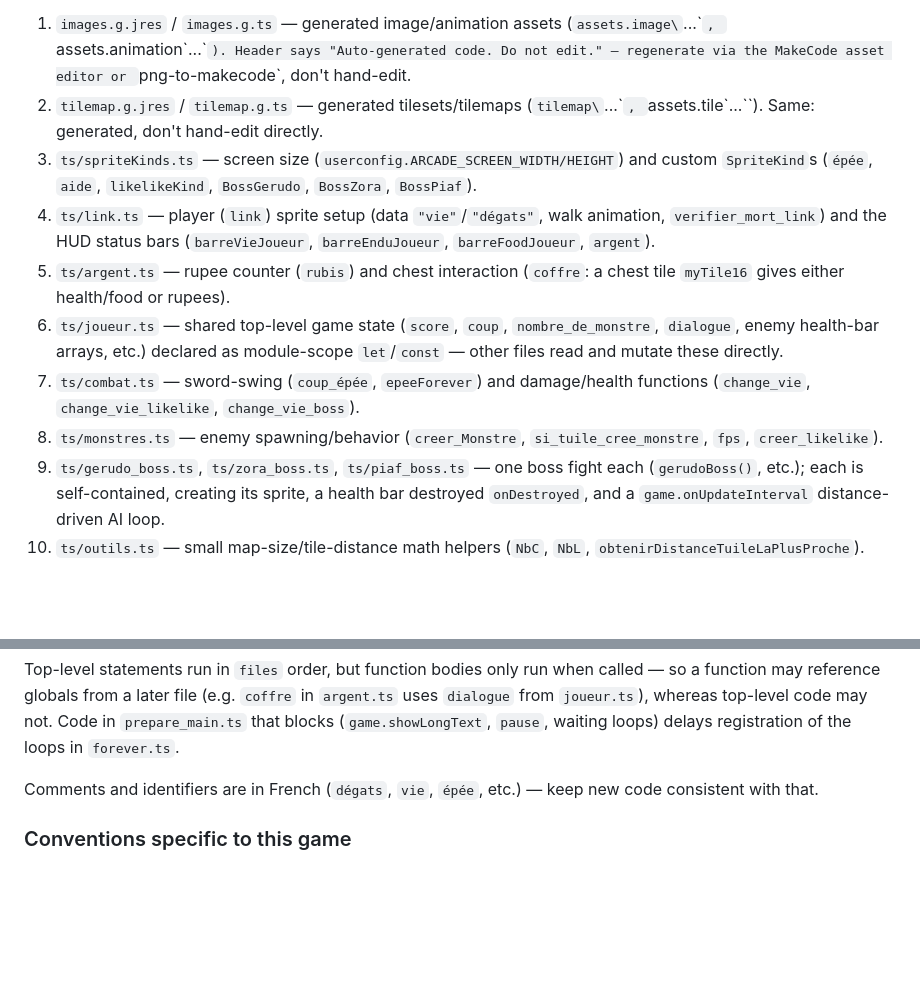
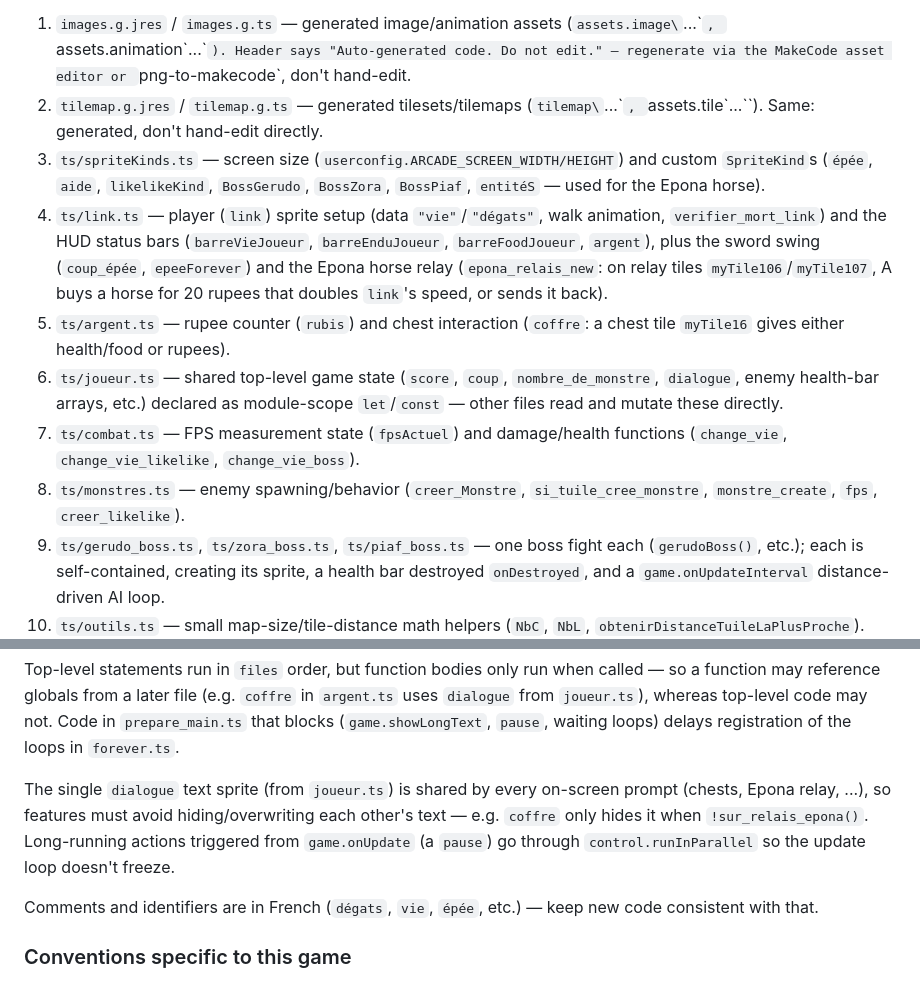
Before and after one commit to Turos14/zelda, a Markdown page: CLAUDE.md, 2 parts joined by grey strips. Drawn GitHub-style; blank space fills up the shorter version.

Commit message:
Met à jour CLAUDE.md (épée et Epona dans link.ts, kind entitéS, dialogue partagé)
Co-Authored-By: Claude Opus 5.5 <noreply@anthropic.com>

```diff
--- a/CLAUDE.md
+++ b/CLAUDE.md
@@ -34,12 +34,12 @@ Formatting follows `.prettierrc`: `arrowParens: avoid`, `semi: false`, `tabWidth
 
 1. `images.g.jres` / `images.g.ts` — generated image/animation assets (`assets.image\`...\``, `assets.animation\`...\``). Header says "Auto-generated code. Do not edit." — regenerate via the MakeCode asset editor or `png-to-makecode`, don't hand-edit.
 2. `tilemap.g.jres` / `tilemap.g.ts` — generated tilesets/tilemaps (`tilemap\`...\``, `assets.tile\`...\``). Same: generated, don't hand-edit directly.
-3. `ts/spriteKinds.ts` — screen size (`userconfig.ARCADE_SCREEN_WIDTH/HEIGHT`) and custom `SpriteKind`s (`épée`, `aide`, `likelikeKind`, `BossGerudo`, `BossZora`, `BossPiaf`).
-4. `ts/link.ts` — player (`link`) sprite setup (data `"vie"`/`"dégats"`, walk animation, `verifier_mort_link`) and the HUD status bars (`barreVieJoueur`, `barreEnduJoueur`, `barreFoodJoueur`, `argent`).
+3. `ts/spriteKinds.ts` — screen size (`userconfig.ARCADE_SCREEN_WIDTH/HEIGHT`) and custom `SpriteKind`s (`épée`, `aide`, `likelikeKind`, `BossGerudo`, `BossZora`, `BossPiaf`, `entitéS` — used for the Epona horse).
+4. `ts/link.ts` — player (`link`) sprite setup (data `"vie"`/`"dégats"`, walk animation, `verifier_mort_link`) and the HUD status bars (`barreVieJoueur`, `barreEnduJoueur`, `barreFoodJoueur`, `argent`), plus the sword swing (`coup_épée`, `epeeForever`) and the Epona horse relay (`epona_relais_new`: on relay tiles `myTile106`/`myTile107`, A buys a horse for 20 rupees that doubles `link`'s speed, or sends it back).
 5. `ts/argent.ts` — rupee counter (`rubis`) and chest interaction (`coffre`: a chest tile `myTile16` gives either health/food or rupees).
 6. `ts/joueur.ts` — shared top-level game state (`score`, `coup`, `nombre_de_monstre`, `dialogue`, enemy health-bar arrays, etc.) declared as module-scope `let`/`const` — other files read and mutate these directly.
-7. `ts/combat.ts` — sword-swing (`coup_épée`, `epeeForever`) and damage/health functions (`change_vie`, `change_vie_likelike`, `change_vie_boss`).
-8. `ts/monstres.ts` — enemy spawning/behavior (`creer_Monstre`, `si_tuile_cree_monstre`, `fps`, `creer_likelike`).
+7. `ts/combat.ts` — FPS measurement state (`fpsActuel`) and damage/health functions (`change_vie`, `change_vie_likelike`, `change_vie_boss`).
+8. `ts/monstres.ts` — enemy spawning/behavior (`creer_Monstre`, `si_tuile_cree_monstre`, `monstre_create`, `fps`, `creer_likelike`).
 9. `ts/gerudo_boss.ts`, `ts/zora_boss.ts`, `ts/piaf_boss.ts` — one boss fight each (`gerudoBoss()`, etc.); each is self-contained, creating its sprite, a health bar destroyed `onDestroyed`, and a `game.onUpdateInterval` distance-driven AI loop.
 10. `ts/outils.ts` — small map-size/tile-distance math helpers (`NbC`, `NbL`, `obtenirDistanceTuileLaPlusProche`).
 11. `ts/controles.ts` — global input/collision wiring (`controller.B.onEvent`, `sprites.onOverlap` for player vs. enemy/projectile/likelike/each boss kind).
@@ -48,6 +48,8 @@ Formatting follows `.prettierrc`: `arrowParens: avoid`, `semi: false`, `tabWidth
 14. `main.ts` — kept as the last entry of `files` but currently empty; game logic belongs in `ts/`.
 
 Top-level statements run in `files` order, but function bodies only run when called — so a function may reference globals from a later file (e.g. `coffre` in `argent.ts` uses `dialogue` from `joueur.ts`), whereas top-level code may not. Code in `prepare_main.ts` that blocks (`game.showLongText`, `pause`, waiting loops) delays registration of the loops in `forever.ts`.
+
+The single `dialogue` text sprite (from `joueur.ts`) is shared by every on-screen prompt (chests, Epona relay, ...), so features must avoid hiding/overwriting each other's text — e.g. `coffre` only hides it when `!sur_relais_epona()`. Long-running actions triggered from `game.onUpdate` (a `pause`) go through `control.runInParallel` so the update loop doesn't freeze.
 
 Comments and identifiers are in French (`dégats`, `vie`, `épée`, etc.) — keep new code consistent with that.
 
```
